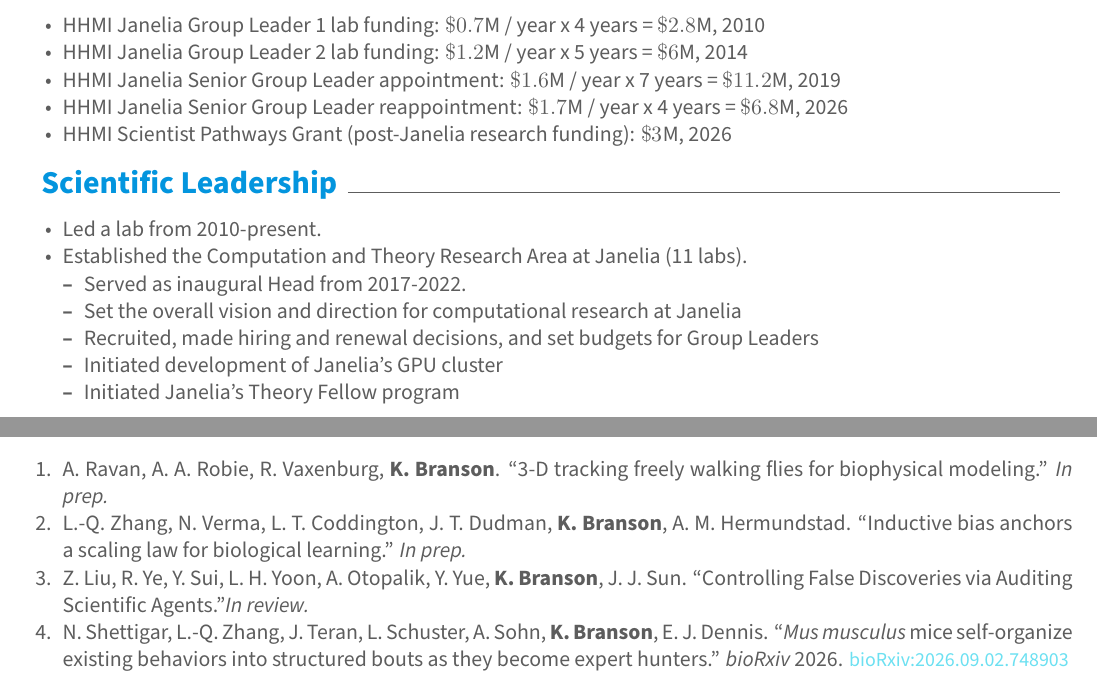
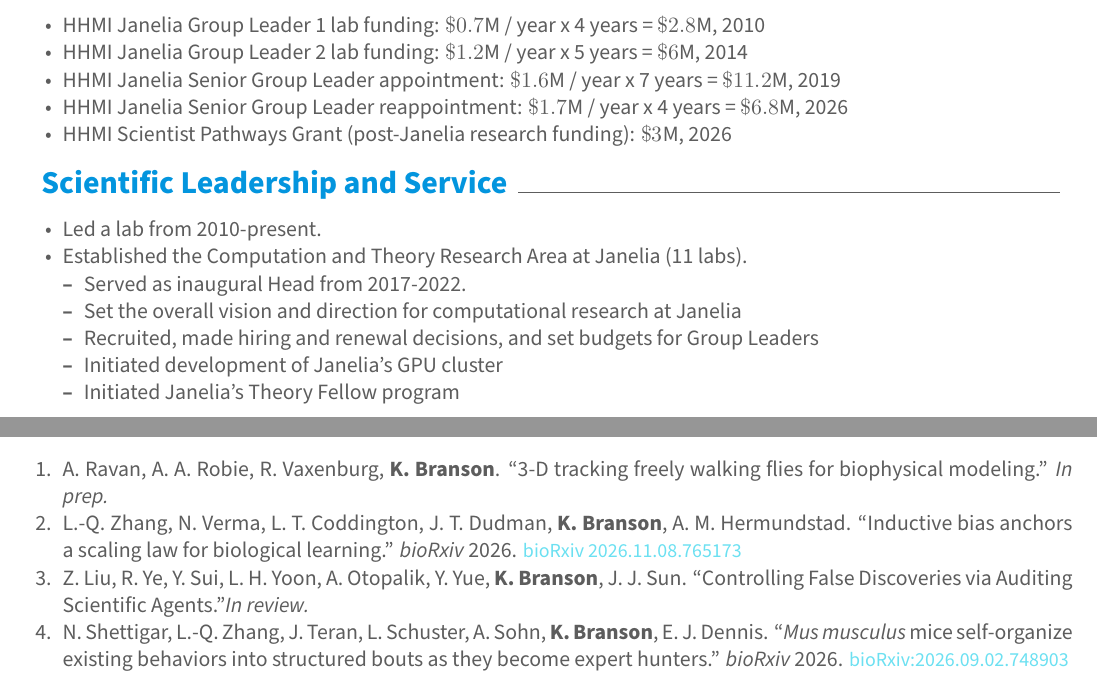
Before and after one commit to kristinbranson/BransonCV, a LaTeX CV (resume.tex, which reads bib.tex): two parts of pages 2 and 3 of 6, joined at a grey line, cut so that both start at the same text. Compiled offline with XeLaTeX.

Commit message:
Updates from Overleaf

```diff
--- a/bib.tex
+++ b/bib.tex
@@ -2,7 +2,7 @@
 
 \item A.~Ravan, A.~A.~Robie, R.~Vaxenburg, {\bf K.~Branson}. ``3-D tracking freely walking flies for biophysical modeling.'' {\em In prep.}
 
-\item L.-Q.~Zhang, N.~Verma, L.~T.~Coddington, J.~T.~Dudman, \textbf{K.~Branson}, A.~M.~Hermundstad. ``Inductive bias anchors a scaling law for biological learning.'' {\em In prep.}
+\item L.-Q.~Zhang, N.~Verma, L.~T.~Coddington, J.~T.~Dudman, \textbf{K.~Branson}, A.~M.~Hermundstad. ``Inductive bias anchors a scaling law for biological learning.'' {\em bioRxiv} 2026. \href{ https://doi.org/10.64898/2026.11.08.765173}{\small\textcolor{blue}{bioRxiv 2026.11.08.765173}}
 
 \item Z.~Liu, R.~Ye, Y.~Sui, L.~H.~Yoon, A.~Otopalik, Y.~Yue, {\bf K.~Branson}, J.~J.~Sun.
 ``Controlling False Discoveries via Auditing Scientific Agents.''{\em In review.}
--- a/resume.tex
+++ b/resume.tex
@@ -223,7 +223,7 @@ HHMI Janelia is philanthropically funded and lab heads are generally not allowed
 \end{cvitems}
 \vspace{\acvSectionContentTopSkip}
 
-\cvsection{Scientific Leadership}
+\cvsection{Scientific Leadership and Service}
 \vspace{\acvSectionContentTopSkip}
 \vspace{2mm}
 \begin{cvitems}
```
